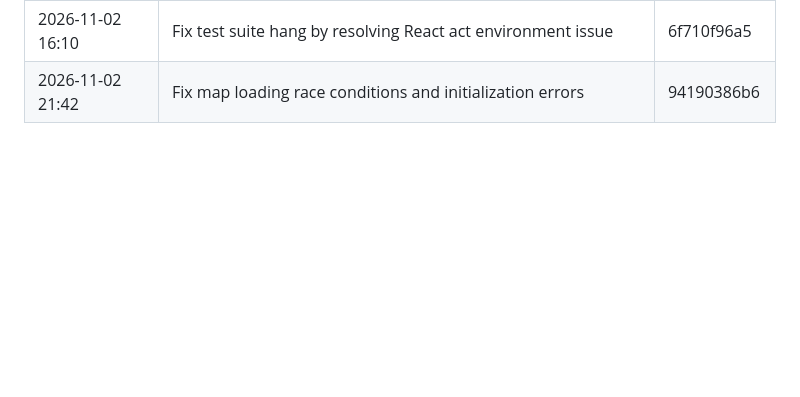
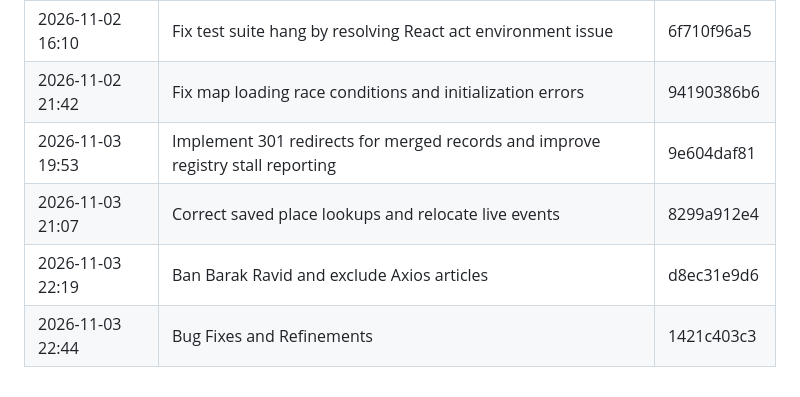
Before and after one commit to indicaindependent/warheatmap, a Markdown page: docs/history/deploy-record.md, the part around one of its changes. Drawn GitHub-style; blank space fills up the shorter version.

Commit message:
Deploy record: 4 new production deploy(s), refreshed from Base44
Regenerated from warheatmap.app's own checkpoint history (616 checkpoints, 282 deployed).

```diff
--- a/docs/history/deploy-record.md
+++ b/docs/history/deploy-record.md
@@ -293,3 +293,7 @@ The curated history is in [CHANGELOG.md](../../CHANGELOG.md). This file is the r
 | 2026-11-02 15:05 | Fix map illegal invocation error | 64cb74edbb |
 | 2026-11-02 16:10 | Fix test suite hang by resolving React act environment issue | 6f710f96a5 |
 | 2026-11-02 21:42 | Fix map loading race conditions and initialization errors | 94190386b6 |
+| 2026-11-03 19:53 | Implement 301 redirects for merged records and improve registry stall reporting | 9e604daf81 |
+| 2026-11-03 21:07 | Correct saved place lookups and relocate live events | 8299a912e4 |
+| 2026-11-03 22:19 | Ban Barak Ravid and exclude Axios articles | d8ec31e9d6 |
+| 2026-11-03 22:44 | Bug Fixes and Refinements | 1421c403c3 |
```
Also changed, not shown: other parts of docs/history/deploy-record.md (+2 -2 lines).
